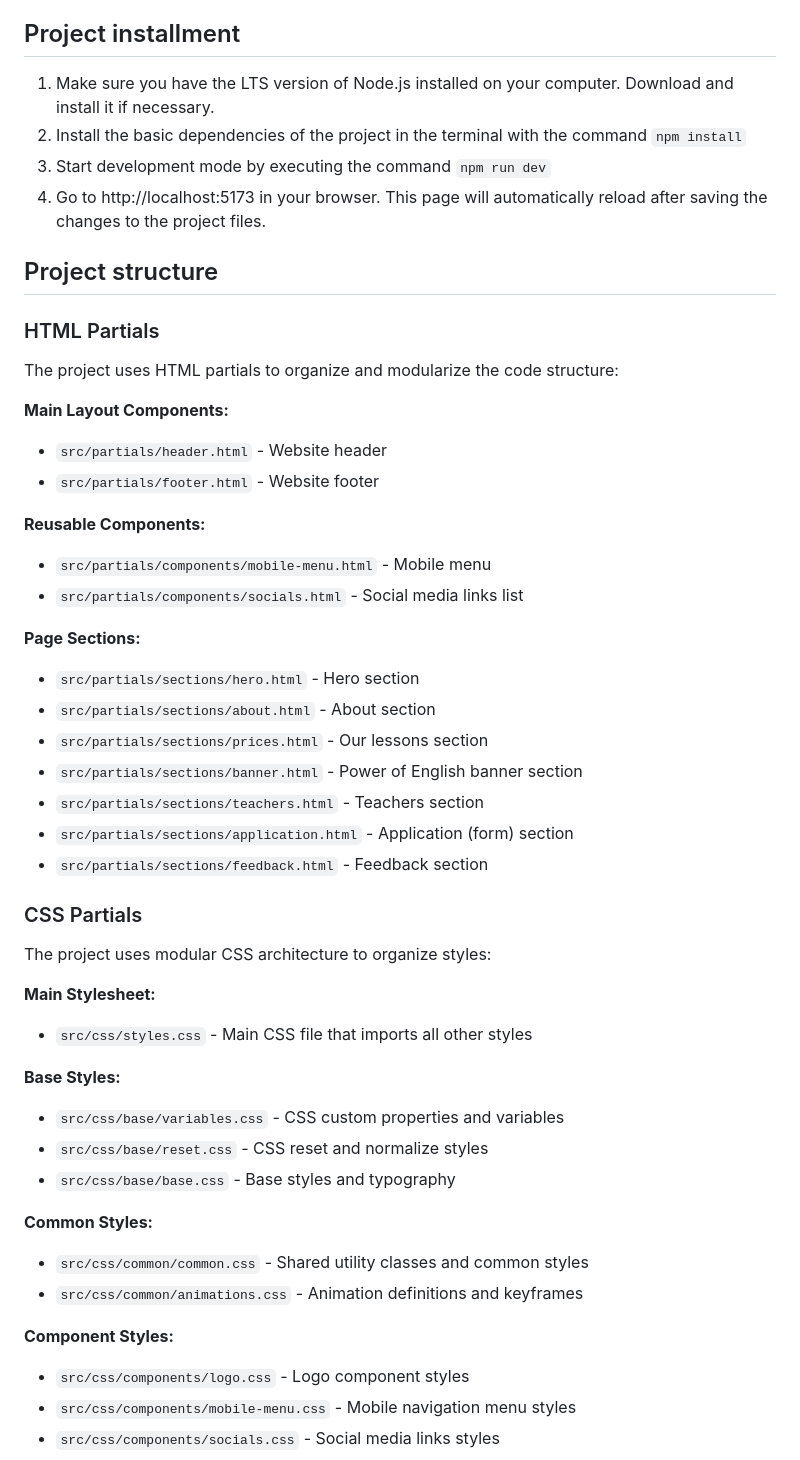
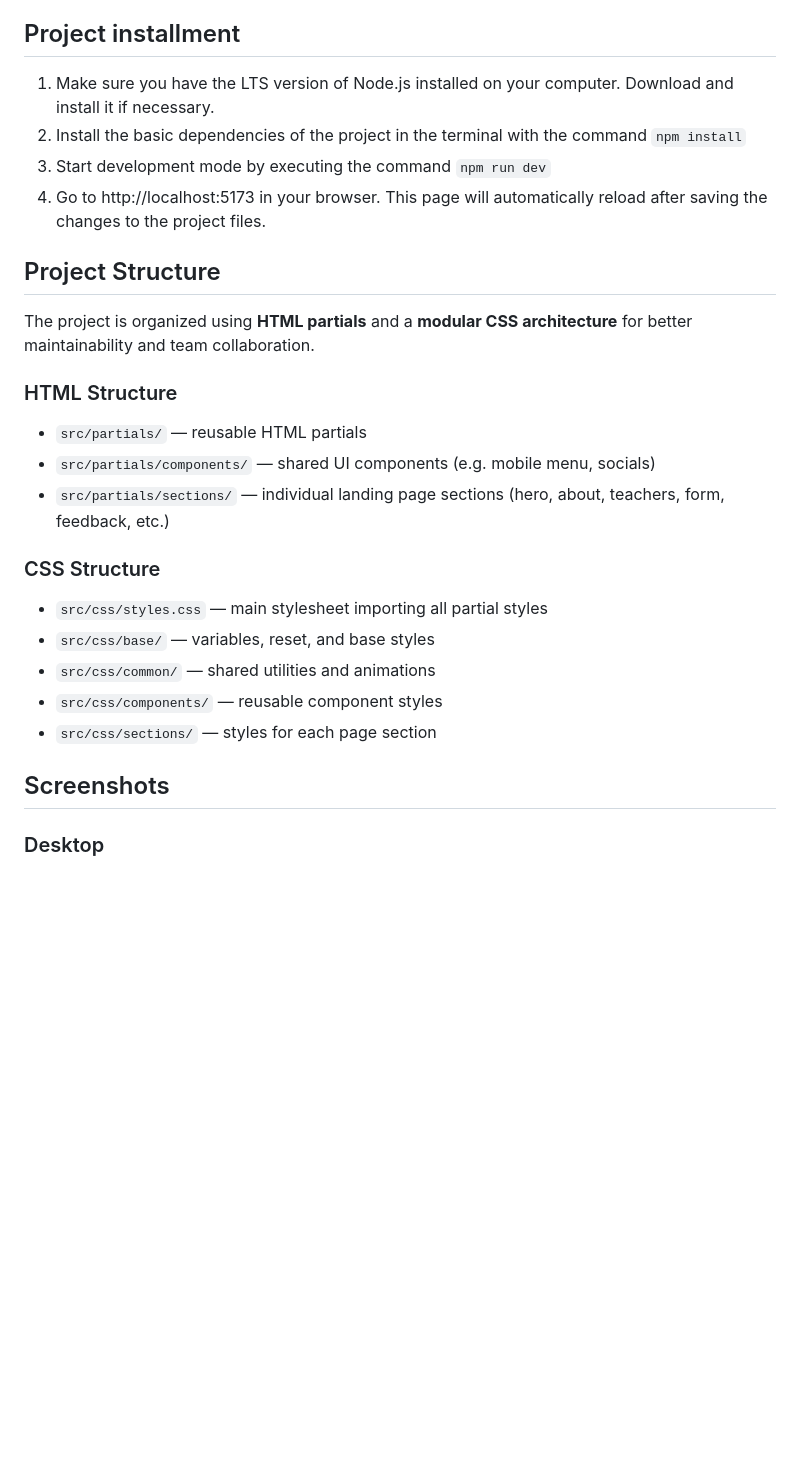
Before and after one commit to Milosska/layout-legends, a Markdown page: README.md, the part around the change printed below. GitHub-like rendering; blank space fills up the shorter version.

````diff
--- a/README.md
+++ b/README.md
@@ -2,48 +80,35 @@
 
 ## Project installment
-1. Make sure you have the LTS version of Node.js installed on your computer. Download and install it if necessary.
-2. Install the basic dependencies of the project in the terminal with the command ```npm install```
-3. Start development mode by executing the command ```npm run dev```
-4. Go to http://localhost:5173 in your browser. This page will automatically reload after saving the changes to the project files.
 
-## Project structure
-### HTML Partials
-The project uses HTML partials to organize and modularize the code structure:
+1. Make sure you have the LTS version of Node.js installed on your computer.
+   Download and install it if necessary.
+2. Install the basic dependencies of the project in the terminal with the
+   command `npm install`
+3. Start development mode by executing the command `npm run dev`
+4. Go to http://localhost:5173 in your browser. This page will automatically
+   reload after saving the changes to the project files.
 
-**Main Layout Components:**
-- `src/partials/header.html` - Website header
-- `src/partials/footer.html` - Website footer
+## Project Structure
 
-**Reusable Components:**
-- `src/partials/components/mobile-menu.html` - Mobile menu
-- `src/partials/components/socials.html` - Social media links list
+The project is organized using **HTML partials** and a **modular CSS
+architecture** for better maintainability and team collaboration.
 
-**Page Sections:**
-- `src/partials/sections/hero.html` - Hero section
-- `src/partials/sections/about.html` - About section
-- `src/partials/sections/prices.html` - Our lessons section
-- `src/partials/sections/banner.html` - Power of English banner section
-- `src/partials/sections/teachers.html` - Teachers section
-- `src/partials/sections/application.html` - Application (form) section
-- `src/partials/sections/feedback.html` - Feedback section
+### HTML Structure
 
-### CSS Partials
-The project uses modular CSS architecture to organize styles:
+- `src/partials/` — reusable HTML partials
+- `src/partials/components/` — shared UI components (e.g. mobile menu, socials)
+- `src/partials/sections/` — individual landing page sections (hero, about,
+  teachers, form, feedback, etc.)
 
-**Main Stylesheet:**
-- `src/css/styles.css` - Main CSS file that imports all other styles
+### CSS Structure
 
-**Base Styles:**
-- `src/css/base/variables.css` - CSS custom properties and variables
-- `src/css/base/reset.css` - CSS reset and normalize styles
-- `src/css/base/base.css` - Base styles and typography
+- `src/css/styles.css` — main stylesheet importing all partial styles
+- `src/css/base/` — variables, reset, and base styles
+- `src/css/common/` — shared utilities and animations
+- `src/css/components/` — reusable component styles
+- `src/css/sections/` — styles for each page section
 
-**Common Styles:**
-- `src/css/common/common.css` - Shared utility classes and common styles
-- `src/css/common/animations.css` - Animation definitions and keyframes
+## Screenshots
 
-**Component Styles:**
-- `src/css/components/logo.css` - Logo component styles
-- `src/css/components/mobile-menu.css` - Mobile navigation menu styles
-- `src/css/components/socials.css` - Social media links styles
+### Desktop
 
````
Also changed, not shown: other parts of README.md (+88 -11 lines), assets/preview_desktop.png (added), assets/preview_mobile.png (added), assets/preview_tablet.png (added).
